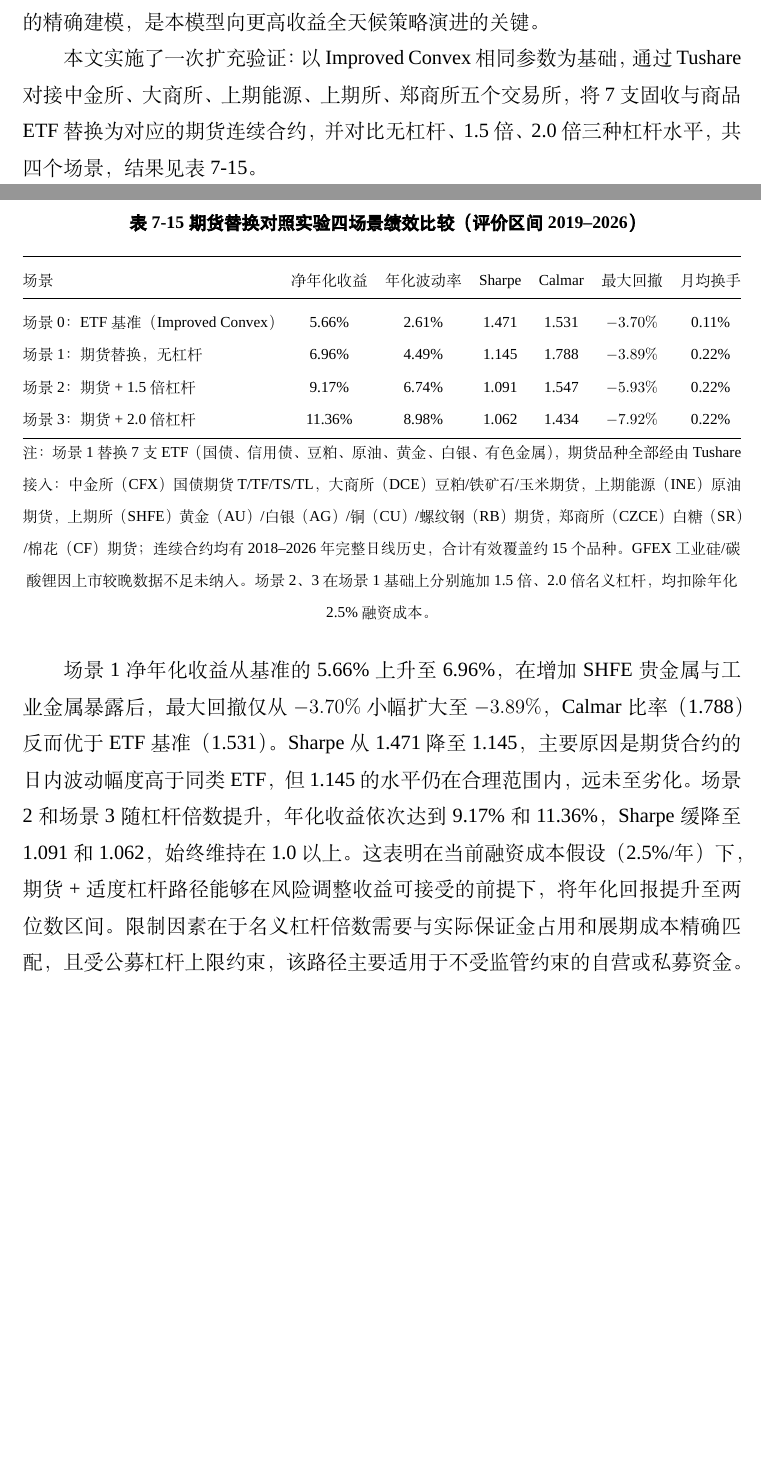
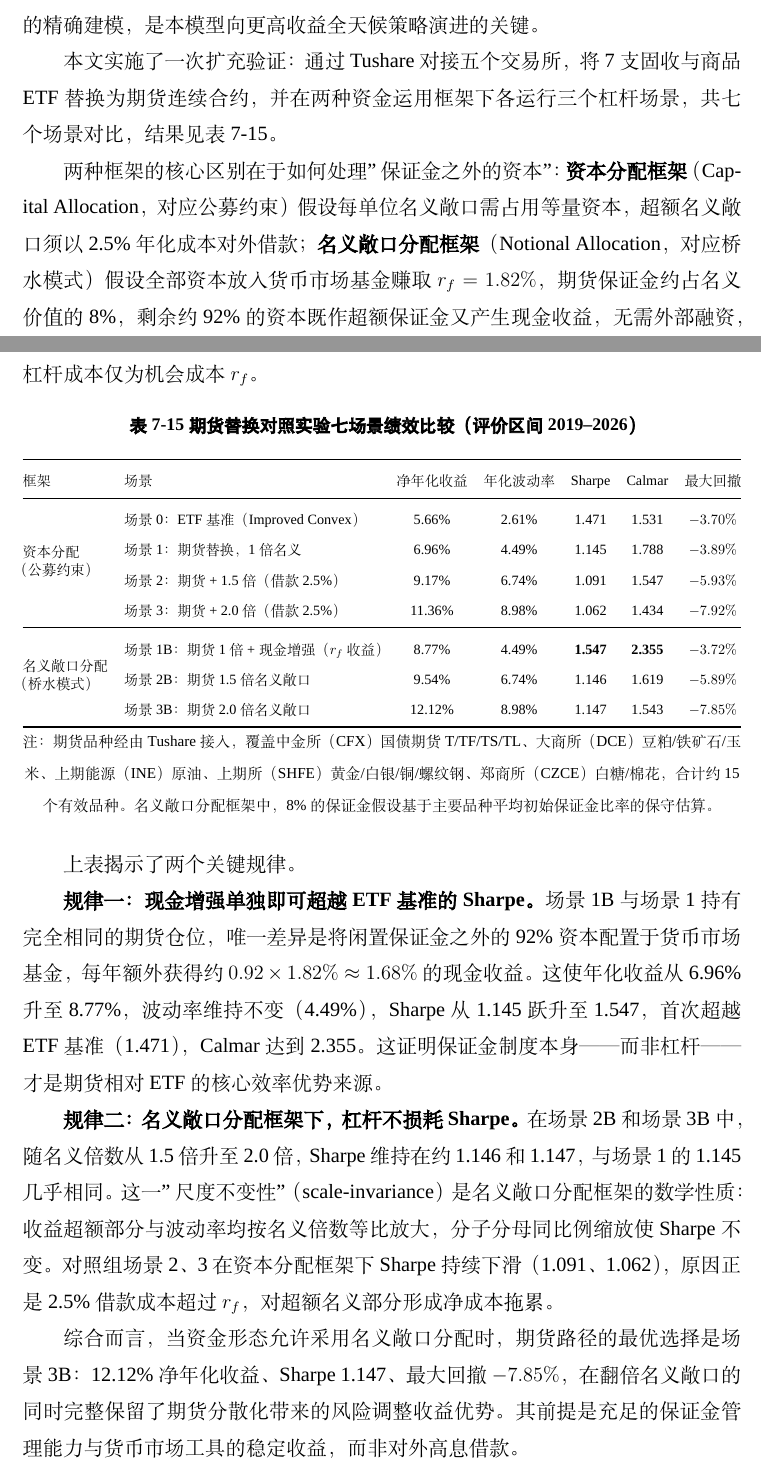
Before and after one commit to ericxuzhesheng/Relaxed-Risk-Parity-Research, a LaTeX thesis (report/thesis_latex/main.tex): two parts of pages 49 and 50 of 61 before the commit and two parts of pages 49 and 50 of 62 after it, joined at a grey line, cut so that both start at the same text, the shorter picture padded with empty space. Compiled offline with XeLaTeX; a missing font is replaced by an installed copy or a similar font.

Commit message:
docs: auto-save

```diff
--- a/report/thesis_latex/main.tex
+++ b/report/thesis_latex/main.tex
@@ -767,30 +767,44 @@ HERC 在当前样本中夏普比率不低，但原因需要说清楚：几乎全
 
 衍生品工具是另一个值得探索的方向。本文的无杠杆假设迫使债券端占用大量资本权重（日利 ETF 底仓约 45.4\%），这是 Capital Allocation 范式的内生限制。对于不受公募杠杆上限约束的券商自营或私募资金，可以尝试用中金所国债期货（T/TF 合约）替代国债 ETF，借助保证金制度在极低资金占用下建立债券端风险暴露，从而将释放出的资本配置到权益或商品端。这涉及名义敞口优化和展期成本的精确建模，是本模型向更高收益全天候策略演进的关键。
 
-本文实施了一次扩充验证：以 Improved Convex 相同参数为基础，通过 Tushare 对接中金所、大商所、上期能源、上期所、郑商所五个交易所，将 7 支固收与商品 ETF 替换为对应的期货连续合约，并对比无杠杆、1.5 倍、2.0 倍三种杠杆水平，共四个场景，结果见表 \ref{tab:futures_comparison}。
+本文实施了一次扩充验证：通过 Tushare 对接五个交易所，将 7 支固收与商品 ETF 替换为期货连续合约，并在两种资金运用框架下各运行三个杠杆场景，共七个场景对比，结果见表 \ref{tab:futures_comparison}。
+
+两种框架的核心区别在于如何处理"保证金之外的资本"：\textbf{资本分配框架}（Capital Allocation，对应公募约束）假设每单位名义敞口需占用等量资本，超额名义敞口须以 2.5\% 年化成本对外借款；\textbf{名义敞口分配框架}（Notional Allocation，对应桥水模式）假设全部资本放入货币市场基金赚取 $r_f = 1.82\%$，期货保证金约占名义价值的 8\%，剩余约 92\% 的资本既作超额保证金又产生现金收益，无需外部融资，杠杆成本仅为机会成本 $r_f$。
 
 \begin{table}[H]
 \centering
 \small
-\caption{期货替换对照实验四场景绩效比较（评价区间 2019--2026）}
+\caption{期货替换对照实验七场景绩效比较（评价区间 2019--2026）}
 \label{tab:futures_comparison}
 \resizebox{\textwidth}{!}{%
-\begin{tabular}{@{}lcccccc@{}}
+\begin{tabular}{@{}llccccc@{}}
 \toprule
-场景 & 净年化收益 & 年化波动率 & Sharpe & Calmar & 最大回撤 & 月均换手 \\
+框架 & 场景 & 净年化收益 & 年化波动率 & Sharpe & Calmar & 最大回撤 \\
 \midrule
-场景0：ETF 基准（Improved Convex） & 5.66\% & 2.61\% & 1.471 & 1.531 & $-3.70\%$ & 0.11\% \\
-场景1：期货替换，无杠杆            & 6.96\% & 4.49\% & 1.145 & 1.788 & $-3.89\%$ & 0.22\% \\
-场景2：期货 + 1.5 倍杠杆           & 9.17\% & 6.74\% & 1.091 & 1.547 & $-5.93\%$ & 0.22\% \\
-场景3：期货 + 2.0 倍杠杆           & 11.36\% & 8.98\% & 1.062 & 1.434 & $-7.92\%$ & 0.22\% \\
+\multirow{4}{*}{\shortstack[l]{资本分配\\（公募约束）}}
+ & 场景0：ETF 基准（Improved Convex）         & 5.66\%  & 2.61\% & 1.471 & 1.531 & $-3.70\%$ \\
+ & 场景1：期货替换，1 倍名义                  & 6.96\%  & 4.49\% & 1.145 & 1.788 & $-3.89\%$ \\
+ & 场景2：期货 + 1.5 倍（借款 2.5\%）        & 9.17\%  & 6.74\% & 1.091 & 1.547 & $-5.93\%$ \\
+ & 场景3：期货 + 2.0 倍（借款 2.5\%）        & 11.36\% & 8.98\% & 1.062 & 1.434 & $-7.92\%$ \\
+\midrule
+\multirow{3}{*}{\shortstack[l]{名义敞口分配\\（桥水模式）}}
+ & 场景1B：期货 1 倍 + 现金增强（$r_f$ 收益）& 8.77\%  & 4.49\% & \textbf{1.547} & \textbf{2.355} & $-3.72\%$ \\
+ & 场景2B：期货 1.5 倍名义敞口               & 9.54\%  & 6.74\% & 1.146 & 1.619 & $-5.89\%$ \\
+ & 场景3B：期货 2.0 倍名义敞口               & 12.12\% & 8.98\% & 1.147 & 1.543 & $-7.85\%$ \\
 \bottomrule
 \end{tabular}%
 }
 \par\smallskip
-{\footnotesize 注：场景1 替换 7 支 ETF（国债、信用债、豆粕、原油、黄金、白银、有色金属），期货品种全部经由 Tushare 接入：中金所（CFX）国债期货 T/TF/TS/TL，大商所（DCE）豆粕/铁矿石/玉米期货，上期能源（INE）原油期货，上期所（SHFE）黄金（AU）/白银（AG）/铜（CU）/螺纹钢（RB）期货，郑商所（CZCE）白糖（SR）/棉花（CF）期货；连续合约均有 2018--2026 年完整日线历史，合计有效覆盖约 15 个品种。GFEX 工业硅/碳酸锂因上市较晚数据不足未纳入。场景2、3 在场景1 基础上分别施加 1.5 倍、2.0 倍名义杠杆，均扣除年化 2.5\% 融资成本。}
+{\footnotesize 注：期货品种经由 Tushare 接入，覆盖中金所（CFX）国债期货 T/TF/TS/TL、大商所（DCE）豆粕/铁矿石/玉米、上期能源（INE）原油、上期所（SHFE）黄金/白银/铜/螺纹钢、郑商所（CZCE）白糖/棉花，合计约 15 个有效品种。名义敞口分配框架中，8\% 的保证金假设基于主要品种平均初始保证金比率的保守估算。}
 \end{table}
 
-场景1 净年化收益从基准的 5.66\% 上升至 6.96\%，在增加 SHFE 贵金属与工业金属暴露后，最大回撤仅从 $-3.70\%$ 小幅扩大至 $-3.89\%$，Calmar 比率（1.788）反而优于 ETF 基准（1.531）。Sharpe 从 \improvedSharpe{} 降至 1.145，主要原因是期货合约的日内波动幅度高于同类 ETF，但 1.145 的水平仍在合理范围内，远未至劣化。场景2 和场景3 随杠杆倍数提升，年化收益依次达到 9.17\% 和 11.36\%，Sharpe 缓降至 1.091 和 1.062，始终维持在 1.0 以上。这表明在当前融资成本假设（2.5\%/年）下，期货+适度杠杆路径能够在风险调整收益可接受的前提下，将年化回报提升至两位数区间。限制因素在于名义杠杆倍数需要与实际保证金占用和展期成本精确匹配，且受公募杠杆上限约束，该路径主要适用于不受监管约束的自营或私募资金。
+上表揭示了两个关键规律。
+
+\textbf{规律一：现金增强单独即可超越 ETF 基准的 Sharpe。}场景1B 与场景1 持有完全相同的期货仓位，唯一差异是将闲置保证金之外的 92\% 资本配置于货币市场基金，每年额外获得约 $0.92 \times 1.82\% \approx 1.68\%$ 的现金收益。这使年化收益从 6.96\% 升至 8.77\%，波动率维持不变（4.49\%），Sharpe 从 1.145 跃升至 1.547，首次超越 ETF 基准（1.471），Calmar 达到 2.355。这证明保证金制度本身——而非杠杆——才是期货相对 ETF 的核心效率优势来源。
+
+\textbf{规律二：名义敞口分配框架下，杠杆不损耗 Sharpe。}在场景2B 和场景3B 中，随名义倍数从 1.5 倍升至 2.0 倍，Sharpe 维持在约 1.146 和 1.147，与场景1 的 1.145 几乎相同。这一"尺度不变性"（scale-invariance）是名义敞口分配框架的数学性质：收益超额部分与波动率均按名义倍数等比放大，分子分母同比例缩放使 Sharpe 不变。对照组场景2、3 在资本分配框架下 Sharpe 持续下滑（1.091、1.062），原因正是 2.5\% 借款成本超过 $r_f$，对超额名义部分形成净成本拖累。
+
+综合而言，当资金形态允许采用名义敞口分配时，期货路径的最优选择是场景3B：12.12\% 净年化收益、Sharpe 1.147、最大回撤 $-7.85\%$，在翻倍名义敞口的同时完整保留了期货分散化带来的风险调整收益优势。其前提是充足的保证金管理能力与货币市场工具的稳定收益，而非对外高息借款。
 
 \subsection{与桥水全天候策略的横向对比}
 \label{sec:bridgewater_compare}
```
Also changed, not shown: 1 other file.
